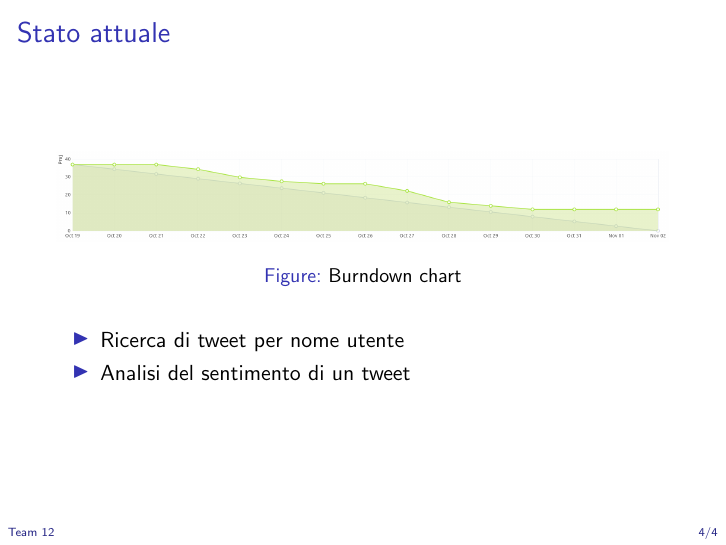
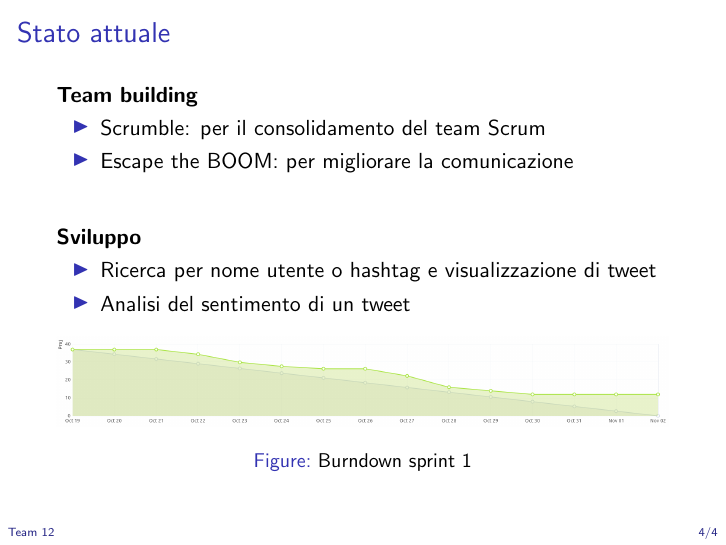
Before and after one commit to NotXia/tweet-analysis, LaTeX slides (sprint1/review/presentazione.tex): page 5 of 5. Compiled offline with pdfLaTeX.

Commit message:
Update slide sprint 1
Co-authored-by: Zaid Cheikh <zaid.cheikhibrahim@studio.unibo.it>

```diff
--- a/sprint1/review/presentazione.tex
+++ b/sprint1/review/presentazione.tex
@@ -71,16 +71,26 @@
 
 \begin{frame}
   \frametitle{Stato attuale}
+  \vspace*{1em}
+
+  \textbf{Team building}
+  \begin{itemize}
+    \item Scrumble: per il consolidamento del team Scrum
+    \item Escape the BOOM: per migliorare la comunicazione
+  \end{itemize}
+
+  \vspace*{2em}
+
+  \textbf{Sviluppo}
+  \begin{itemize}
+    \item Ricerca per nome utente o hashtag e visualizzazione di tweet
+    \item Analisi del sentimento di un tweet
+  \end{itemize}
   \begin{figure}
     \centering
     \includegraphics[width=\textwidth]{./img/burndown.png}
-    \caption{Burndown chart}
+    \caption{Burndown sprint 1}
   \end{figure}
-
-  \begin{itemize}
-    \item Ricerca di tweet per nome utente
-    \item Analisi del sentimento di un tweet
-  \end{itemize}
 \end{frame}
 
 \end{document}
```
Also changed, not shown: sprint1/review/img/usecase.png, sprint1/review/presentazione.pdf.
